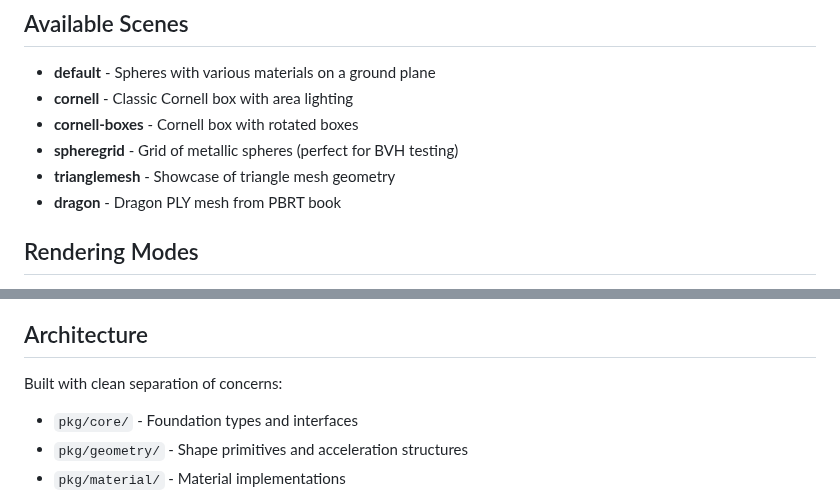
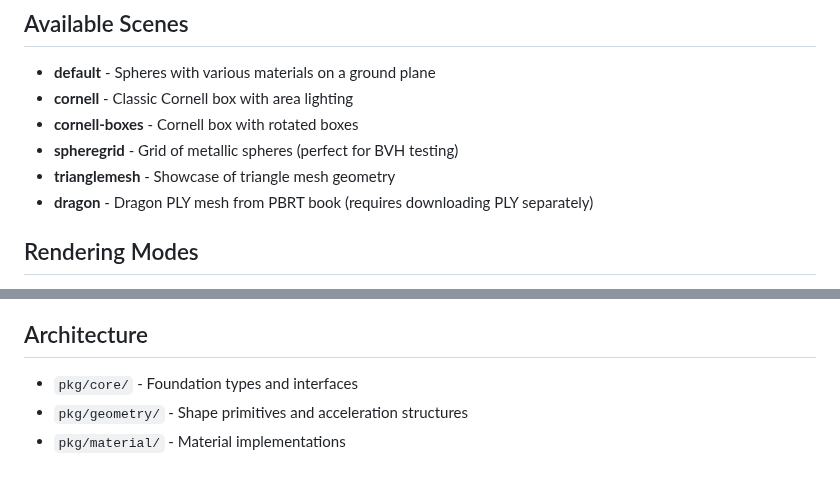
Before and after one commit to df07/go-progressive-raytracer, a Markdown page: README.md, 2 parts joined by grey strips. Drawn GitHub-style; blank space fills up the shorter version.

Commit message:
Fix some formatting on readme

```diff
--- a/README.md
+++ b/README.md
@@ -109,7 +109,7 @@ go build -o web-server.exe main.go
 - **cornell-boxes** - Cornell box with rotated boxes
 - **spheregrid** - Grid of metallic spheres (perfect for BVH testing)
 - **trianglemesh** - Showcase of triangle mesh geometry
-- **dragon** - Dragon PLY mesh from PBRT book
+- **dragon** - Dragon PLY mesh from PBRT book (requires downloading PLY separately)
 
 ## Rendering Modes
 
@@ -141,7 +141,6 @@ go build -o web-server.exe main.go
 
 ## Architecture
 
-Built with clean separation of concerns:
 - `pkg/core/` - Foundation types and interfaces
 - `pkg/geometry/` - Shape primitives and acceleration structures
 - `pkg/material/` - Material implementations
```
Also changed, not shown: other parts of README.md (+2 -2 lines).
